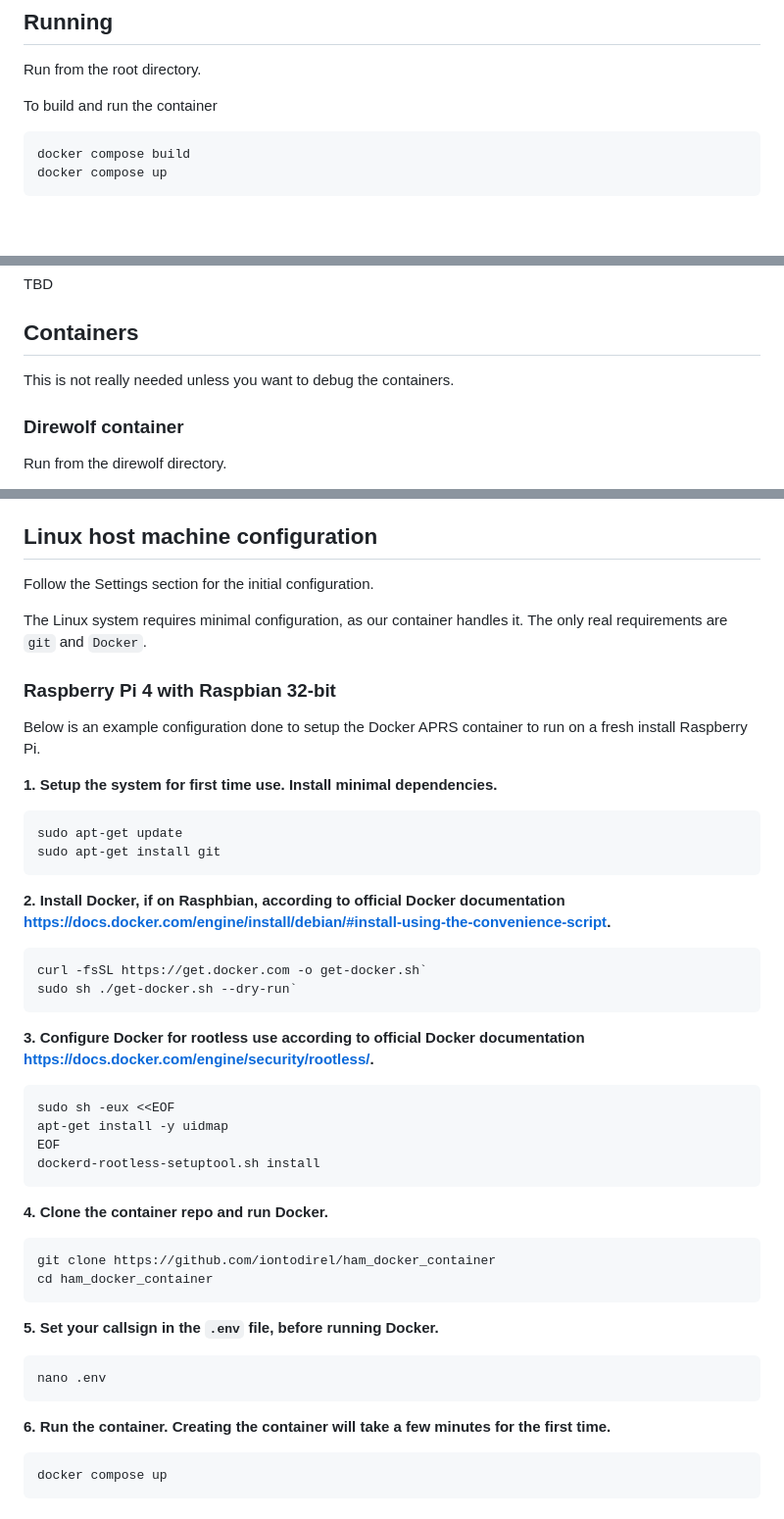
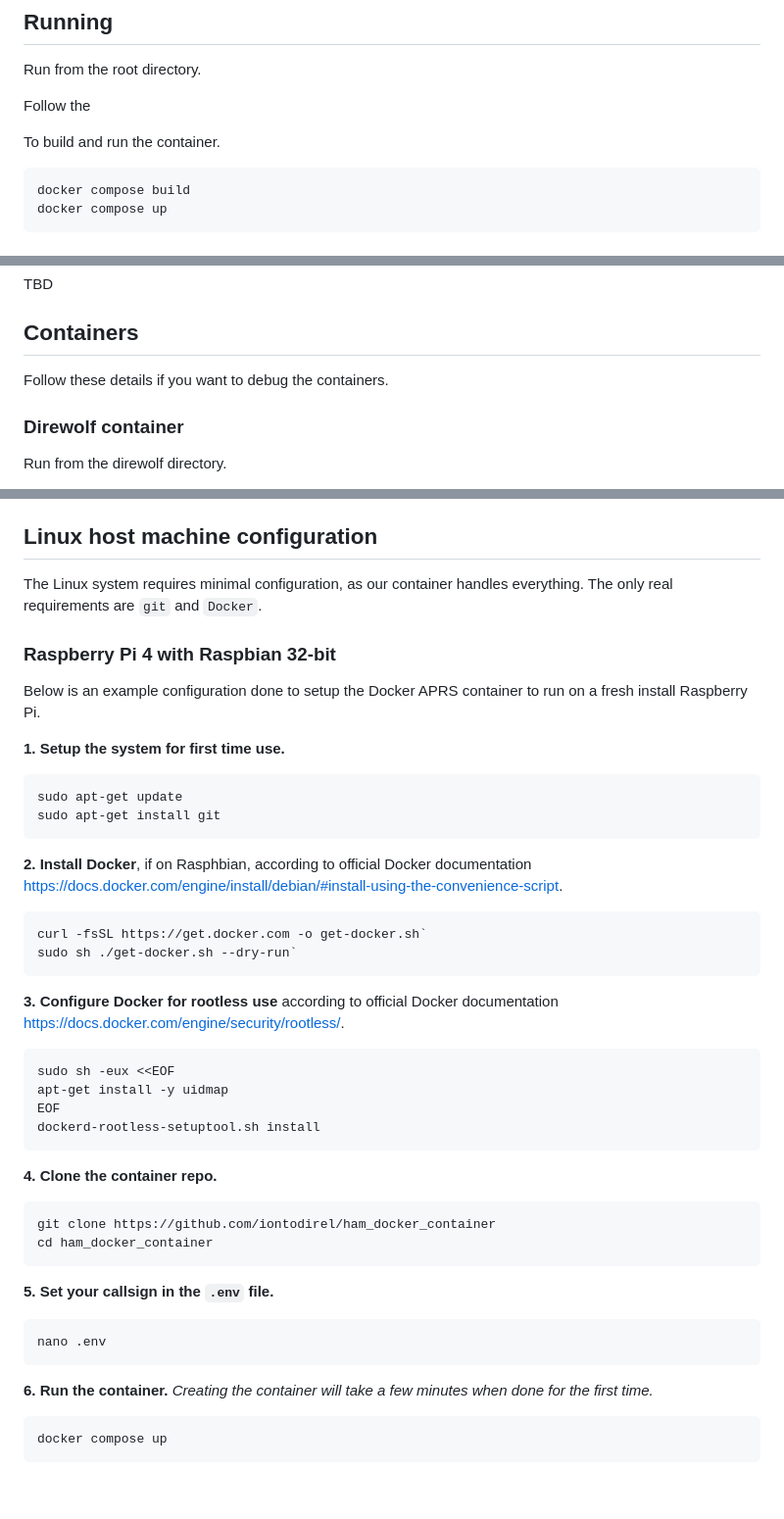
Before and after one commit to iontodirel/ham_radio_services, a Markdown page: README.md, 3 parts joined by grey strips. Shown: that part at 98% size. GitHub-like rendering; blank space fills up the shorter version.

```diff
--- a/README.md
+++ b/README.md
@@ -20,7 +20,9 @@ Docker containers for running APRS on ham radio
 
 Run from the root directory.
 
-To build and run the container
+Follow the
+
+To build and run the container.
 
 ~~~~
 docker compose build
@@ -45,7 +47,7 @@ TBD
 
 ## Containers
 
-This is not really needed unless you want to debug the containers.
+Follow these details if you want to debug the containers.
 
 ### Direwolf container
 
@@ -71,29 +73,27 @@ The `direwolf\direwolf.conf` contains default values for direwolf, but settings
 
 ## Linux host machine configuration
 
-Follow the Settings section for the initial configuration.
-
-The Linux system requires minimal configuration, as our container handles it. The only real requirements are `git` and `Docker`.
+The Linux system requires minimal configuration, as our container handles everything. The only real requirements are `git` and `Docker`.
 
 ### Raspberry Pi 4 with Raspbian 32-bit
 
 Below is an example configuration done to setup the Docker APRS container to run on a fresh install Raspberry Pi.
 
-**1. Setup the system for first time use. Install minimal dependencies.**
+**1. Setup the system for first time use.**
 
 ~~~~
 sudo apt-get update
 sudo apt-get install git
 ~~~~
 
-**2. Install Docker, if on Rasphbian, according to official Docker documentation https://docs.docker.com/engine/install/debian/#install-using-the-convenience-script.**
+**2. Install Docker**, if on Rasphbian, according to official Docker documentation https://docs.docker.com/engine/install/debian/#install-using-the-convenience-script.
 
 ~~~~
 curl -fsSL https://get.docker.com -o get-docker.sh`
 sudo sh ./get-docker.sh --dry-run`
 ~~~~
 
-**3. Configure Docker for rootless use according to official Docker documentation https://docs.docker.com/engine/security/rootless/.**
+**3. Configure Docker for rootless use** according to official Docker documentation https://docs.docker.com/engine/security/rootless/.
 
 ~~~~
 sudo sh -eux <<EOF
@@ -102,20 +102,20 @@ EOF
 dockerd-rootless-setuptool.sh install
 ~~~~
 
-**4. Clone the container repo and run Docker.**
+**4. Clone the container repo.**
 
 ~~~~
 git clone https://github.com/iontodirel/ham_docker_container
 cd ham_docker_container
 ~~~~
 
-**5. Set your callsign in the `.env` file, before running Docker.**
+**5. Set your callsign in the `.env` file.**
 
 ~~~~
 nano .env
 ~~~~
 
-**6. Run the container. Creating the container will take a few minutes for the first time.**
+**6. Run the container.** *Creating the container will take a few minutes when done for the first time.*
 
 ~~~~
 docker compose up
```
Also changed, not shown: other parts of README.md (+8 -0 lines).
